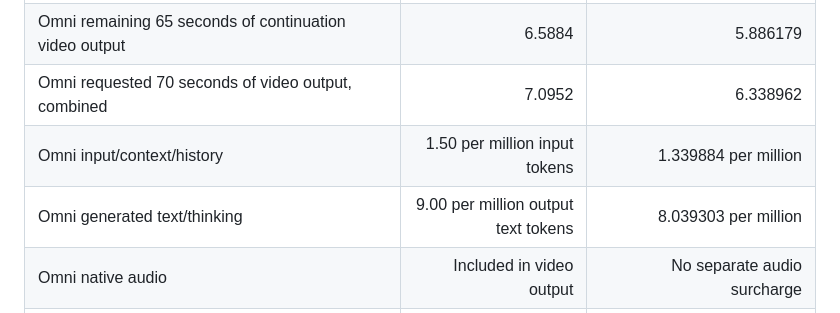
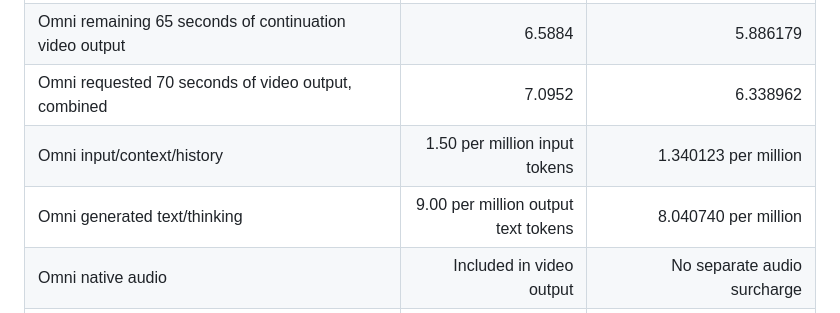
Before and after one commit to Kurdai7/kurdai, a Markdown page: processor/COSTS-AND-READINESS.md, the part around the change. Rendered like a GitHub page.

Commit message:
Correct refreshed Omni EUR token reference estimates

```diff
--- a/processor/COSTS-AND-READINESS.md
+++ b/processor/COSTS-AND-READINESS.md
@@ -19,8 +19,8 @@ Conversion uses ECB 2026-10-23: EUR 1 = USD 1.1193. Bank conversion, VAT and acc
 | Omni 720p first 5 seconds of video output, from text OR uploaded image | 0.5068 | 0.452783 |
 | Omni remaining 65 seconds of continuation video output | 6.5884 | 5.886179 |
 | Omni requested 70 seconds of video output, combined | 7.0952 | 6.338962 |
-| Omni input/context/history | 1.50 per million input tokens | 1.339884 per million |
-| Omni generated text/thinking | 9.00 per million output text tokens | 8.039303 per million |
+| Omni input/context/history | 1.50 per million input tokens | 1.340123 per million |
+| Omni generated text/thinking | 9.00 per million output text tokens | 8.040740 per million |
 | Omni native audio | Included in video output | No separate audio surcharge |
 | Local FFmpeg software / separate stitching API | No stitching API called | Software fee 0; hosting resources separate |
 
```
